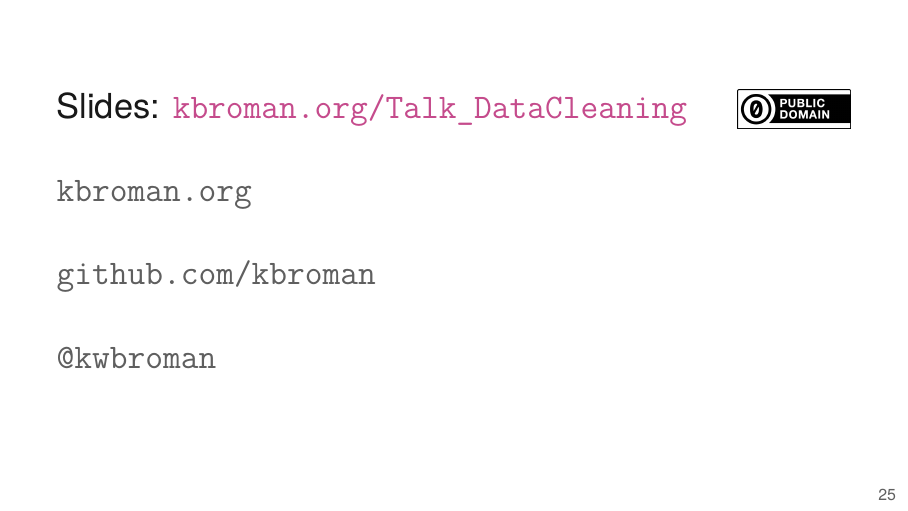
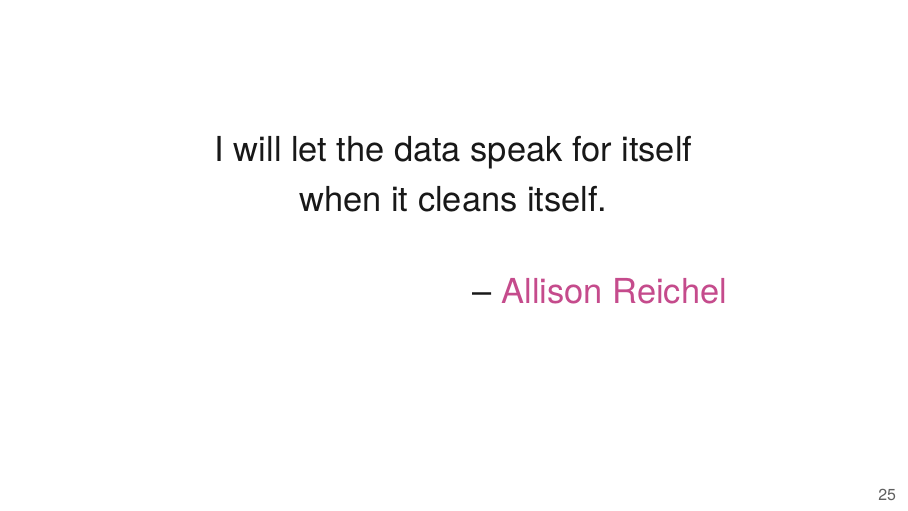
Before and after one commit to kbroman/Talk_DataCleaning, LaTeX slides (data_cleaning.tex): page 33 of 33 before the commit and page 33 of 34 after it. Compiled offline with XeLaTeX.

Commit message:
Add slide with Allison Reichel quote

```diff
--- a/data_cleaning.tex
+++ b/data_cleaning.tex
@@ -715,6 +715,31 @@ apply to the processing of RNA-seq data?
 
 \begin{frame}[c]{}
 
+\centering
+\Large
+
+I will let the data speak for itself \\[3pt]
+when it cleans itself.
+
+\bigskip\bigskip
+
+\hspace{5cm} --
+\href{https://twitter.com/AllisonReichel}{Allison Reichel}
+
+
+
+\note{
+  I love this.
+
+  The proportion of our time spent cleaning data is likely to
+  increase. It's never going to clean itself.
+}
+\end{frame}
+
+
+
+\begin{frame}[c]{}
+
 \Large
 
 Slides: \href{https://kbroman.org/Talk_DataCleaning}{\tt kbroman.org/Talk\_DataCleaning}
```
